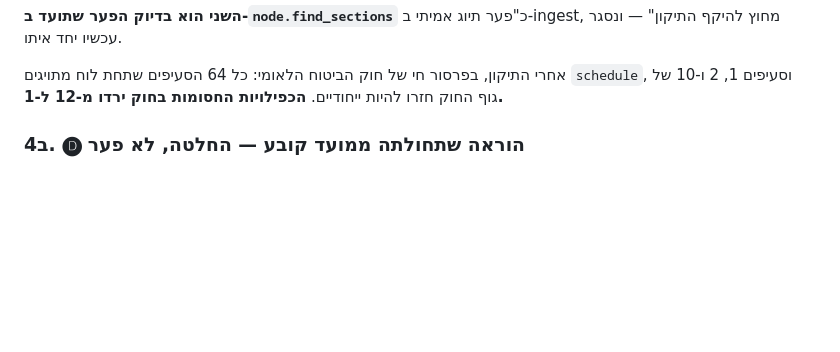
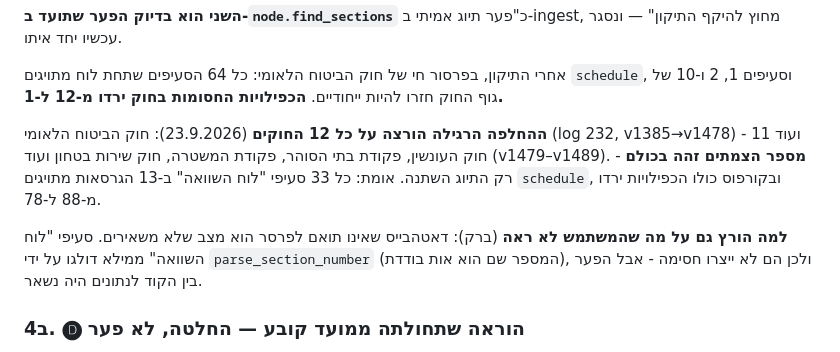
Before and after one commit to barkk678-lgtm/legislator, a Markdown page: docs/open-gaps.md, the part around the change. GitHub-like rendering; blank space fills up the shorter version.

Commit message:
docs: ההחלפה הורצה על כל 12 החוקים עם "לוח השוואה"
חוק העונשין, פקודת בתי הסוהר, פקודת המשטרה, חוק שירות בטחון ועוד -
11 חוקים (v1479-v1489) בנוסף לחוק הביטוח הלאומי. מספר הצמתים זהה
בכולם; רק התיוג השתנה.

אומת דרך tools/sql.py: כל 33 סעיפי "לוח השוואה" ב-13 הגרסאות
מתויגים schedule, והכפילויות בקורפוס ירדו מ-88 ל-78.

הורץ גם על מה שהמשתמש לא ראה: הסעיפים האלה ממילא דולגו על ידי
parse_section_number ולכן לא ייצרו חסימה, אבל דאטהבייס שאינו תואם
לפרסר הוא מצב שלא משאירים.

Co-Authored-By: Claude Opus 5 <noreply@anthropic.com>
Claude-Session: https://claude.ai/code/session_0144s2beyFFVqYgMXbmecwgG

```diff
--- a/docs/open-gaps.md
+++ b/docs/open-gaps.md
@@ -190,6 +190,18 @@
 אחרי התיקון, בפרסור חי של חוק הביטוח הלאומי: כל 64 הסעיפים שתחת
 לוח מתויגים `schedule`, וסעיפים 1, 2 ו-10 של גוף החוק חזרו להיות
 ייחודיים. **הכפילויות החסומות בחוק ירדו מ-12 ל-1.**
+
+**ההחלפה הרגילה הורצה על כל 12 החוקים** (23.9.2026): חוק הביטוח
+הלאומי (log 232, v1385→v1478) ועוד 11 - חוק העונשין, פקודת בתי
+הסוהר, פקודת המשטרה, חוק שירות בטחון ועוד (v1479–v1489). **מספר
+הצמתים זהה בכולם** - רק התיוג השתנה. אומת: כל 33 סעיפי "לוח
+השוואה" ב-13 הגרסאות מתויגים `schedule`, ובקורפוס כולו הכפילויות
+ירדו מ-88 ל-78.
+
+**למה הורץ גם על מה שהמשתמש לא ראה** (ברק): דאטהבייס שאינו תואם
+לפרסר הוא מצב שלא משאירים. סעיפי "לוח השוואה" ממילא דולגו על ידי
+`parse_section_number` (המספר שם הוא אות בודדת), ולכן הם לא ייצרו
+חסימה - אבל הפער בין הקוד לנתונים היה נשאר.
 
 ### 4ב. 🅓 הוראה שתחולתה ממועד קובע — החלטה, לא פער
 
```
